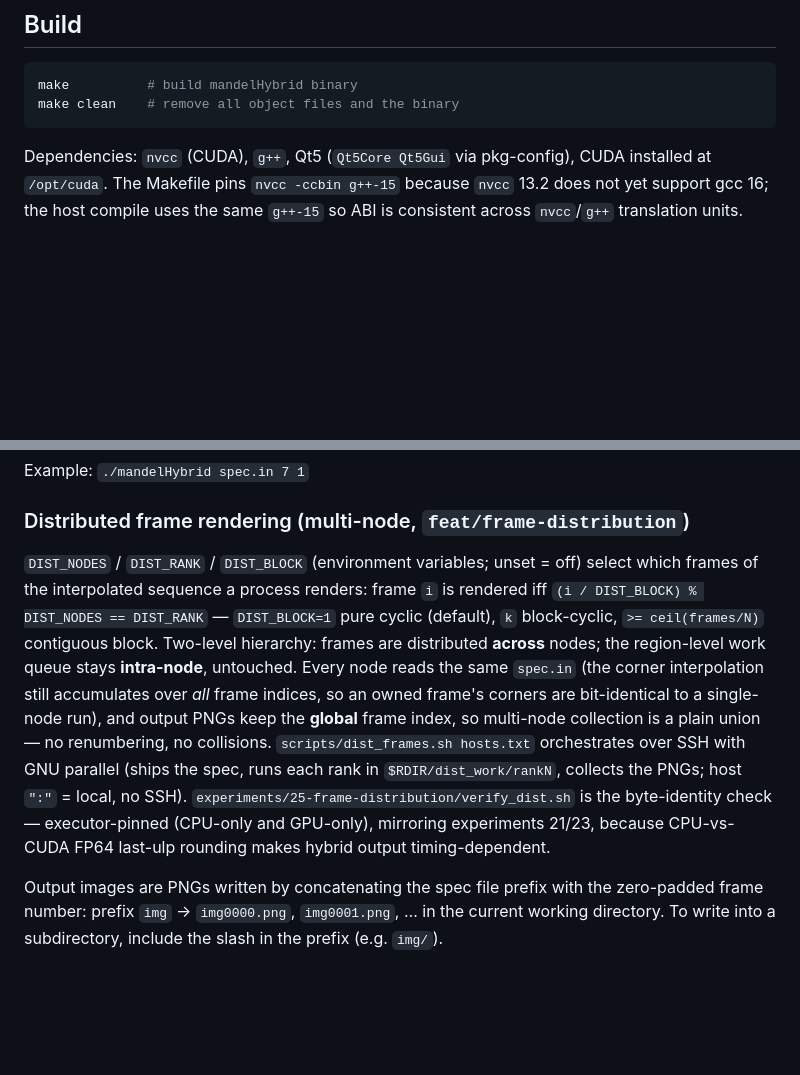
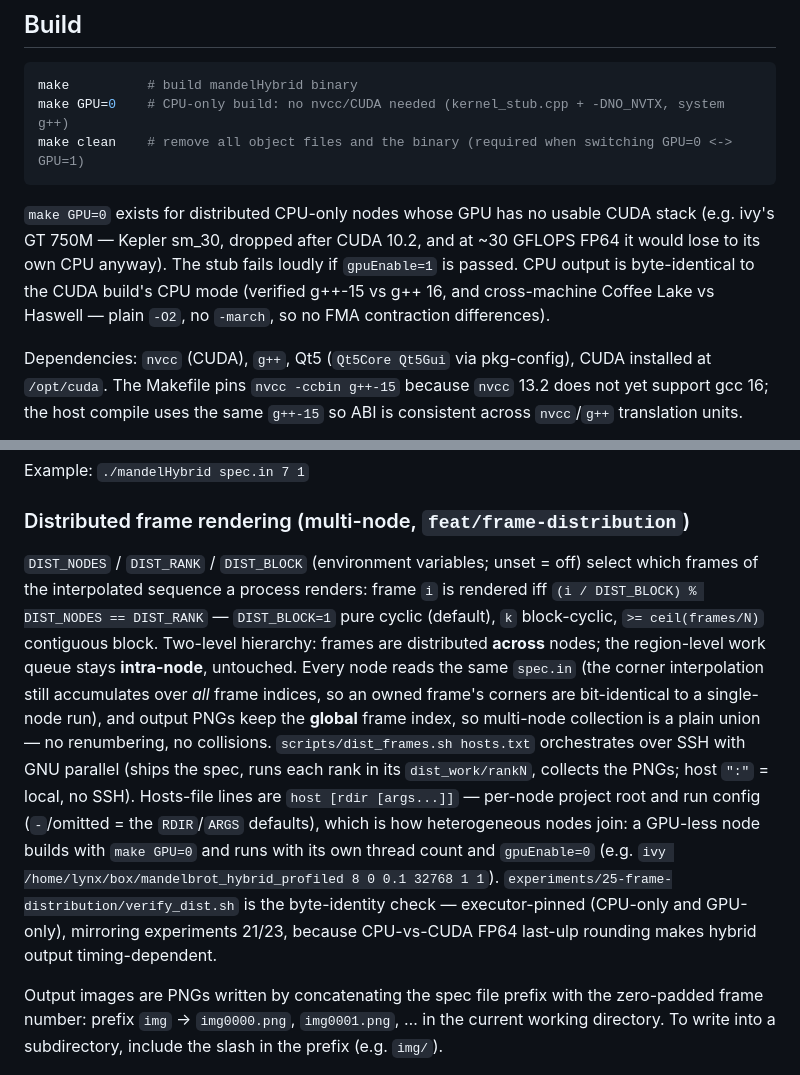
Before and after one commit to MFSaavedra/mandelbrot_hybrid_profiled, a Markdown page: CLAUDE.md, 2 parts joined by grey strips. Rendered like a GitHub page; blank space fills up the shorter version.

````diff
--- a/CLAUDE.md
+++ b/CLAUDE.md
@@ -6,8 +6,11 @@ This file provides guidance to Claude Code (claude.ai/code) when working with co
 
 ```bash
 make          # build mandelHybrid binary
-make clean    # remove all object files and the binary
+make GPU=0    # CPU-only build: no nvcc/CUDA needed (kernel_stub.cpp + -DNO_NVTX, system g++)
+make clean    # remove all object files and the binary (required when switching GPU=0 <-> GPU=1)
 ```
+
+`make GPU=0` exists for distributed CPU-only nodes whose GPU has no usable CUDA stack (e.g. ivy's GT 750M — Kepler sm_30, dropped after CUDA 10.2, and at ~30 GFLOPS FP64 it would lose to its own CPU anyway). The stub fails loudly if `gpuEnable=1` is passed. CPU output is byte-identical to the CUDA build's CPU mode (verified g++-15 vs g++ 16, and cross-machine Coffee Lake vs Haswell — plain `-O2`, no `-march`, so no FMA contraction differences).
 
 Dependencies: `nvcc` (CUDA), `g++`, Qt5 (`Qt5Core Qt5Gui` via pkg-config), CUDA installed at `/opt/cuda`. The Makefile pins `nvcc -ccbin g++-15` because `nvcc` 13.2 does not yet support gcc 16; the host compile uses the same `g++-15` so ABI is consistent across `nvcc`/`g++` translation units.
 
@@ -36,7 +39,7 @@ Example: `./mandelHybrid spec.in 7 1`
 
 ### Distributed frame rendering (multi-node, `feat/frame-distribution`)
 
-`DIST_NODES` / `DIST_RANK` / `DIST_BLOCK` (environment variables; unset = off) select which frames of the interpolated sequence a process renders: frame `i` is rendered iff `(i / DIST_BLOCK) % DIST_NODES == DIST_RANK` — `DIST_BLOCK=1` pure cyclic (default), `k` block-cyclic, `>= ceil(frames/N)` contiguous block. Two-level hierarchy: frames are distributed **across** nodes; the region-level work queue stays **intra-node**, untouched. Every node reads the same `spec.in` (the corner interpolation still accumulates over *all* frame indices, so an owned frame's corners are bit-identical to a single-node run), and output PNGs keep the **global** frame index, so multi-node collection is a plain union — no renumbering, no collisions. `scripts/dist_frames.sh hosts.txt` orchestrates over SSH with GNU parallel (ships the spec, runs each rank in `$RDIR/dist_work/rankN`, collects the PNGs; host `":"` = local, no SSH). `experiments/25-frame-distribution/verify_dist.sh` is the byte-identity check — executor-pinned (CPU-only and GPU-only), mirroring experiments 21/23, because CPU-vs-CUDA FP64 last-ulp rounding makes hybrid output timing-dependent.
+`DIST_NODES` / `DIST_RANK` / `DIST_BLOCK` (environment variables; unset = off) select which frames of the interpolated sequence a process renders: frame `i` is rendered iff `(i / DIST_BLOCK) % DIST_NODES == DIST_RANK` — `DIST_BLOCK=1` pure cyclic (default), `k` block-cyclic, `>= ceil(frames/N)` contiguous block. Two-level hierarchy: frames are distributed **across** nodes; the region-level work queue stays **intra-node**, untouched. Every node reads the same `spec.in` (the corner interpolation still accumulates over *all* frame indices, so an owned frame's corners are bit-identical to a single-node run), and output PNGs keep the **global** frame index, so multi-node collection is a plain union — no renumbering, no collisions. `scripts/dist_frames.sh hosts.txt` orchestrates over SSH with GNU parallel (ships the spec, runs each rank in its `dist_work/rankN`, collects the PNGs; host `":"` = local, no SSH). Hosts-file lines are `host [rdir [args...]]` — per-node project root and run config (`-`/omitted = the `RDIR`/`ARGS` defaults), which is how heterogeneous nodes join: a GPU-less node builds with `make GPU=0` and runs with its own thread count and `gpuEnable=0` (e.g. `ivy /home/lynx/box/mandelbrot_hybrid_profiled 8 0 0.1 32768 1 1`). `experiments/25-frame-distribution/verify_dist.sh` is the byte-identity check — executor-pinned (CPU-only and GPU-only), mirroring experiments 21/23, because CPU-vs-CUDA FP64 last-ulp rounding makes hybrid output timing-dependent.
 
 Output images are PNGs written by concatenating the spec file prefix with the zero-padded frame number: prefix `img` → `img0000.png`, `img0001.png`, … in the current working directory. To write into a subdirectory, include the slash in the prefix (e.g. `img/`).
 
````
Also changed, not shown: other parts of CLAUDE.md (+1 -1 lines), experiments/25-frame-distribution/README.md (+27 -0 lines).
